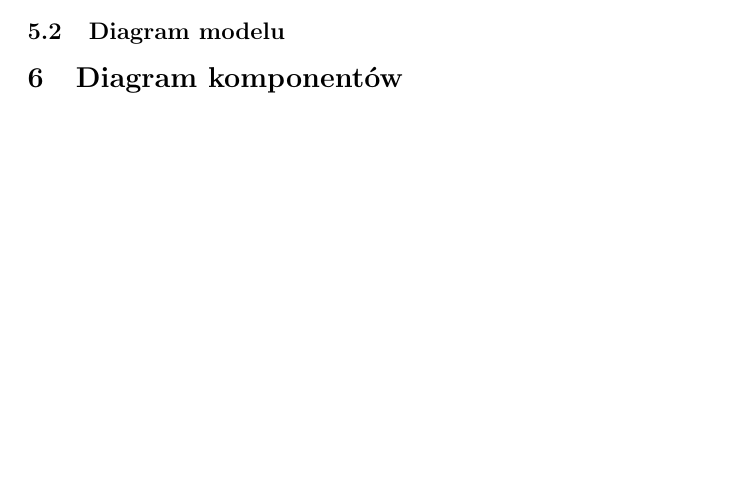
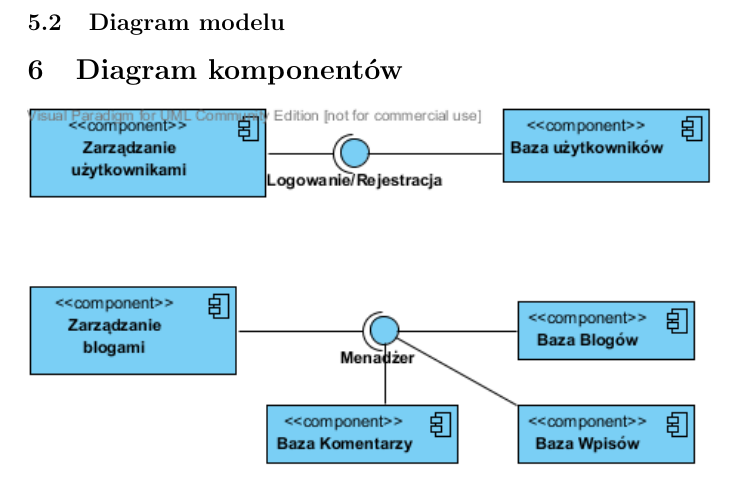
Before and after one commit to soltys/ZUT_JavaEE, a LaTeX document (Document/tex/projekt.tex): part of page 3 of 3 before the commit and part of page 4 of 4 after it, cut so that both start at the same text, the shorter picture padded with empty space. Compiled offline with pdfLaTeX.

Commit message:
added component diagram

```diff
--- a/Document/tex/projekt.tex
+++ b/Document/tex/projekt.tex
@@ -67,5 +67,5 @@ System powinien zostać stworzony oparciu o technologię .NET oraz z wykorzystan
 \includegraphics[width=\textwidth]{RepositoryClassDiagram}
 \subsection{Diagram modelu}
 \section{Diagram komponentów}
-
+\includegraphics[width=\textwidth]{ComponetDiagram}
 \end{document}
```
Also changed, not shown: Document/tex/ComponetDiagram.png (added), 1 other file.
